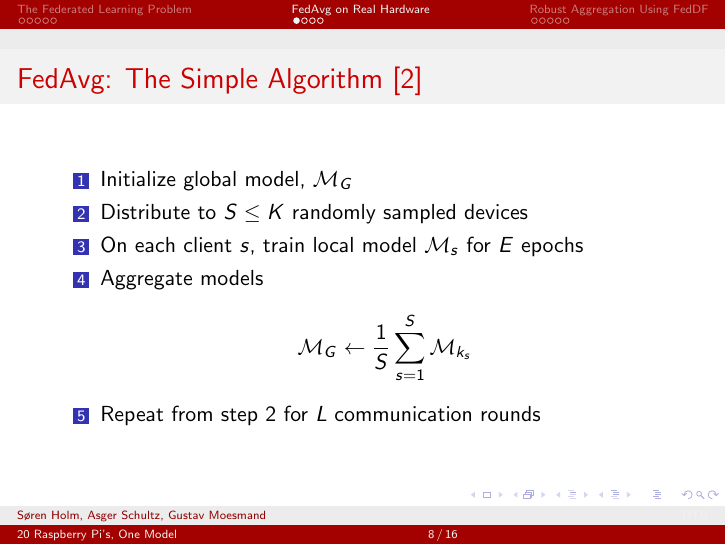
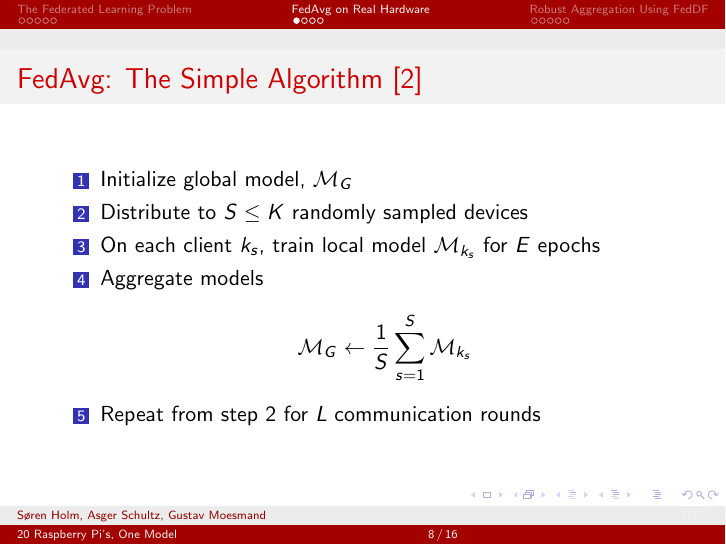
Before and after one commit to peleiden/federated, LaTeX slides (reports/slides.tex): page 8 of 16. Compiled offline with pdfLaTeX.

Commit message:
Specify notation

```diff
--- a/reports/slides.tex
+++ b/reports/slides.tex
@@ -181,7 +181,7 @@
     \begin{enumerate}
         \item Initialize global model, $\mathcal M_G$
         \item Distribute to $S \le K$ randomly sampled devices
-        \item On each client $s$, train local model $\mathcal M_s$ for $E$ epochs
+        \item On each client $k_s$, train local model $\mathcal M_{k_s}$ for $E$ epochs
         \item Aggregate models
     \begin{equation*}
         \mathcal M_G \gets \frac{1}{S} \sum_{s=1}^{S} \mathcal M_{k_s}
```
